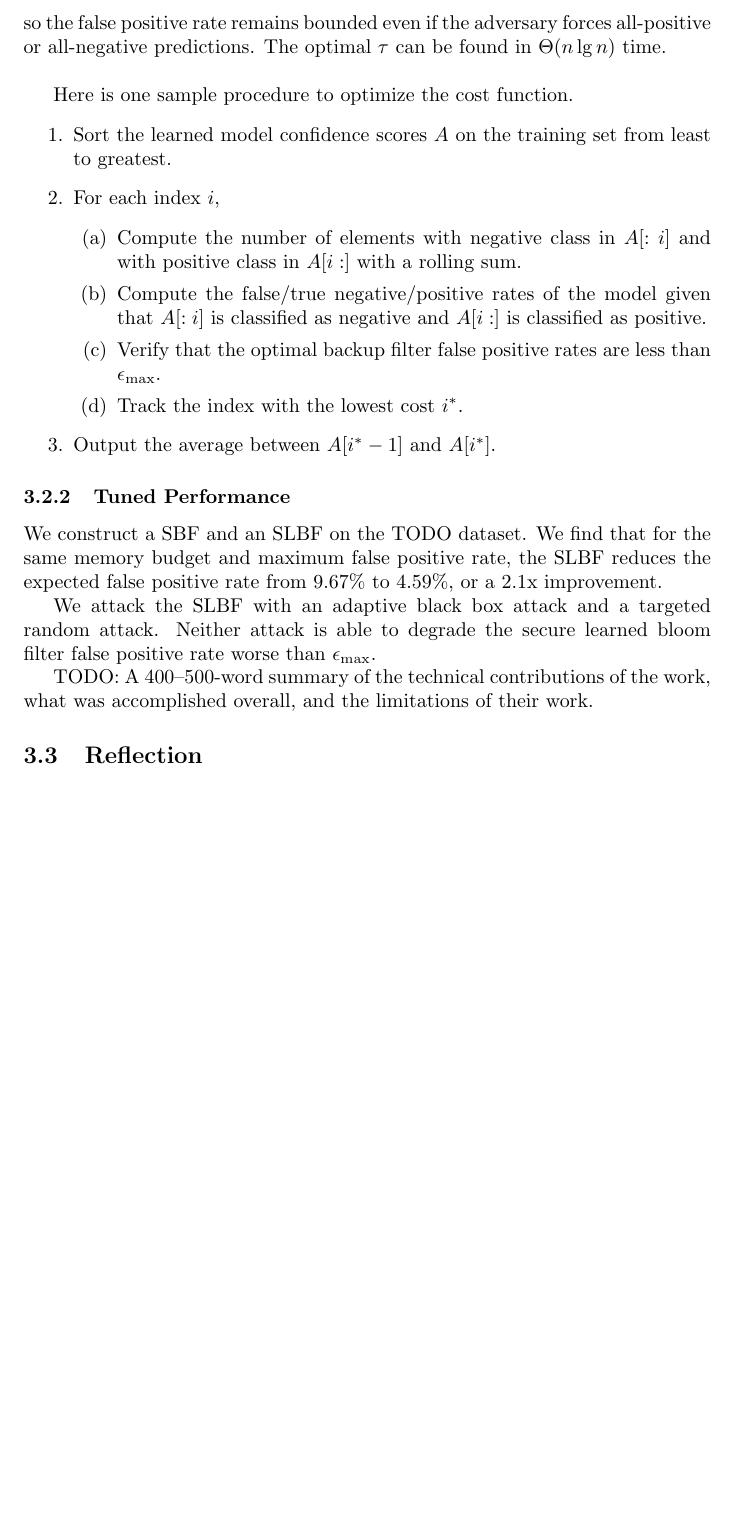
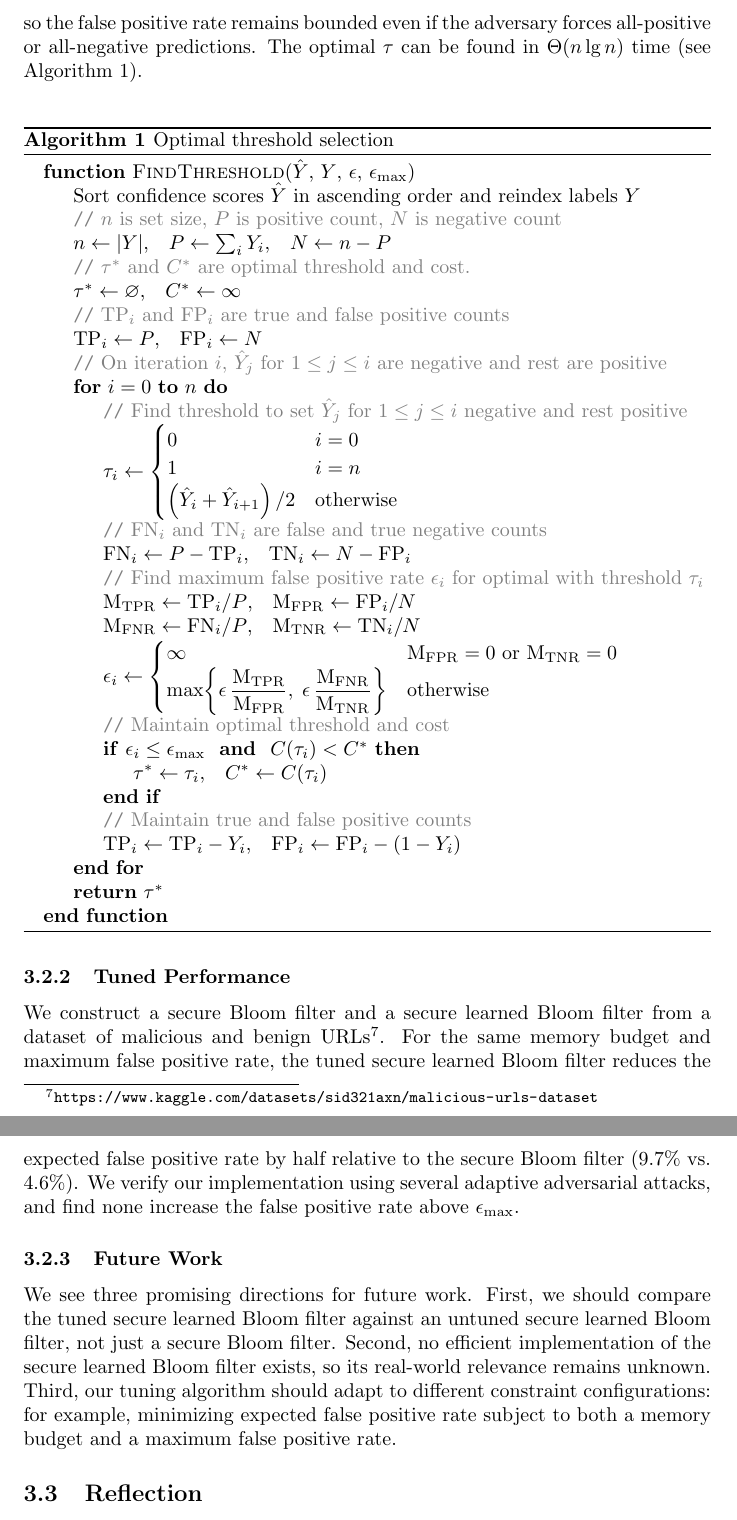
Before and after one commit to SupurCalvinHiggins/uri-portfolio, a LaTeX document (main.tex, which reads figures/csc592-mlsec-alg.tex, sections/csc592-mlsec.tex): part of page 12 of 16 before the commit and two parts of pages 12 and 13 of 16 after it, the two joined at a grey line, cut so that both start at the same text, the shorter picture padded with empty space. Compiled offline with pdfLaTeX.

Commit message:
Finished section!

```diff
--- /dev/null
+++ b/figures/csc592-mlsec-alg.tex
@@ -0,0 +1,31 @@
+\begin{algorithm}[H]
+\begin{algorithmic}
+
+\Function{FindThreshold}{$\hat{Y}$, $Y$, $\epsilon$, $\epsilon_\text{max}$}
+    \State Sort confidence scores $\hat{Y}$ in ascending order and reindex labels $Y$
+    \State \Comment{$n$ is set size, $P$ is positive count, $N$ is negative count}
+    \State $n \gets |Y|$,\quad $P \gets \sum_i Y_i$,\quad $N \gets n - P$
+    \State \Comment{$\tau^*$ and $C^*$ are optimal threshold and cost.}
+    \State $\tau^* \gets \varnothing$,\quad $C^* \gets \infty$
+    \State \Comment{$\text{TP}_i$ and $\text{FP}_i$ are true and false positive counts}
+    \State $\mathrm{TP}_i \gets P$,\quad $\mathrm{FP}_i \gets N$
+    \State \Comment{On iteration $i$, $\hat{Y}_j$ for $1 \leq j \leq i$ are negative and rest are positive}
+    \For{$i = 0$ \textbf{to} $n$}
+        \State \Comment{Find threshold to set $\hat{Y}_j$ for $1 \leq j \leq i$ negative and rest positive}
+        \State $\tau_i \gets \begin{cases} 0 & i = 0 \\ 1 & i = n \\ \left(\hat{Y}_i + \hat{Y}_{i+1}\right)/2 & \text{otherwise} \end{cases}$
+        \State \Comment{$\text{FN}_i$ and $\text{TN}_i$ are false and true negative counts}
+        \State $\mathrm{FN}_i \gets P - \mathrm{TP}_i$,\quad $\mathrm{TN}_i \gets N - \mathrm{FP}_i$
+        \State \Comment{Find maximum false positive rate $\epsilon_i$ for optimal with threshold $\tau_i$}
+        \State $\mathrm{M}_{\mathrm{TPR}} \gets \mathrm{TP}_i/P$,\quad $\mathrm{M}_{\mathrm{FPR}} \gets \mathrm{FP}_i/N$
+        \State $\mathrm{M}_{\mathrm{FNR}} \gets \mathrm{FN}_i/P$,\quad $\mathrm{M}_{\mathrm{TNR}} \gets \mathrm{TN}_i/N$
+        \State $\epsilon_i \gets \begin{cases} \infty & \mathrm{M}_{\mathrm{FPR}} = 0 \text{ or } \mathrm{M}_{\mathrm{TNR}} = 0 \\ \max\!\left\{\epsilon\,\dfrac{\mathrm{M}_{\mathrm{TPR}}}{\mathrm{M}_{\mathrm{FPR}}},\; \epsilon\,\dfrac{\mathrm{M}_{\mathrm{FNR}}}{\mathrm{M}_{\mathrm{TNR}}}\right\} & \text{otherwise} \end{cases}$
+        \State \Comment{Maintain optimal threshold and cost}
+        \If{$\epsilon_i \leq \epsilon_{\max}$ \textbf{ and } $C(\tau_i) < C^*$}
+            \State $\tau^* \gets \tau_i$,\quad $C^* \gets C(\tau_i)$
+        \EndIf
+        \State \Comment{Maintain true and false positive counts}
+        \State $\mathrm{TP}_i \gets \mathrm{TP}_i - Y_i$,\quad $\mathrm{FP}_i \gets \mathrm{FP}_i - (1 - Y_i)$
+    \EndFor
+    \State \Return $\tau^*$
+\EndFunction
+\caption{Optimal threshold selection}
--- a/main.tex
+++ b/main.tex
@@ -45,6 +45,8 @@ inner sep=2pt] (X) {$\displaystyle #3$};%
     labelsep=colon,
 }
 
+\algrenewcommand{\algorithmiccomment}[1]{\textcolor{gray}{\texttt{//} #1}}
+
 \addbibresource{ref.bib}
 
 \begin{document}
--- a/sections/csc592-mlsec.tex
+++ b/sections/csc592-mlsec.tex
@@ -91,47 +91,27 @@ To maintain worst-case security guarantees (i.e. bounded maximum false positive
     \max\left\{\epsilon\frac{\text{M}_\text{TPR}}{\text{M}_\text{FPR}}, \epsilon \frac{\text{M}_\text{FNR}}{\text{M}_\text{TNR}} \right\} \leq \epsilon_\text{max}
 \end{align*}
 so the false positive rate remains bounded even if the adversary forces all-positive or all-negative predictions. The optimal $\tau$ can be found in
-$\Theta(n \lg n)$ time. \\
+$\Theta(n \lg n)$ time (see Algorithm~\ref{fig:csc592_mlsec_alg}). \\
 
-
-Here is one sample procedure to optimize the cost function.
-\begin{enumerate}
-    \item Sort the learned model confidence scores $A$ on the training set from least to greatest.
-    \item For each index $i$,
-    \begin{enumerate}
-        \item Compute the number of elements with negative class in $A[:i]$ and with positive class in $A[i:]$ with a rolling sum.
-        \item Compute the false/true negative/positive rates of the model given that $A[:i]$ is classified as negative and $A[i:]$ is classified as positive.
-        \item Verify that the optimal backup filter false positive rates are less than $\epsilon_\text{max}$.
-        \item Track the index with the lowest cost $i^*$.
-    \end{enumerate}
-    \item Output the average between $A[i^* - 1]$ and $A[i^*]$.
-\end{enumerate}
-% RQ1:
-
-% description of tuning algorithm (math)
-
-% other part (dp)
+\input{figures/csc592-mlsec-alg.tex}
 
 \subsubsection{Tuned Performance}
 
-We construct a SBF and an SLBF on the TODO dataset. We find that for the same memory budget and maximum false positive rate, the SLBF reduces the expected false
-positive rate from 9.67\% to 4.59\%, or a 2.1x improvement.
+We construct a secure Bloom filter and a secure learned Bloom filter from a dataset of malicious and benign
+URLs\footnote{\url{https://www.kaggle.com/datasets/sid321axn/malicious-urls-dataset}}. For the same memory budget and maximum false positive rate, the tuned
+secure learned Bloom filter reduces the expected false positive rate by half relative to the secure Bloom filter (9.7\% vs. 4.6\%). We verify our implementation
+using several adaptive adversarial attacks, and find none increase the false positive rate above $\epsilon_\mathrm{max}$.
 
-We attack the SLBF with an adaptive black box attack and a targeted random attack. Neither attack is able to degrade the secure learned bloom filter false
-positive rate worse than $\epsilon_\mathrm{max}$.
+\subsubsection{Future Work}
 
-% RQ2:
-
-% dbf implementation
-
-% dataset
-
-% empirical attack + results
-
-TODO: A 400–500-word summary of the technical contributions of the work, what was
-accomplished overall, and the limitations of their work.
+We see three promising directions for future work. First, we should compare the tuned secure learned Bloom filter against an untuned secure learned Bloom
+filter, not just a secure Bloom filter. Second, no efficient implementation of the secure learned Bloom filter exists, so its real-world relevance remains
+unknown. Third, our tuning algorithm should adapt to different constraint configurations: for example, minimizing expected false positive rate subject to both
+a memory budget and a maximum false positive rate.
 
 \subsection{Reflection}
+
+
 
 TODO: A 250-word self reflection of what skills were developed or enhanced in completing those
 projects.
```
Also changed, not shown: main.pdf, figures/csc592-mlsec-alg.tex (3 more changed lines), 7 other files.
